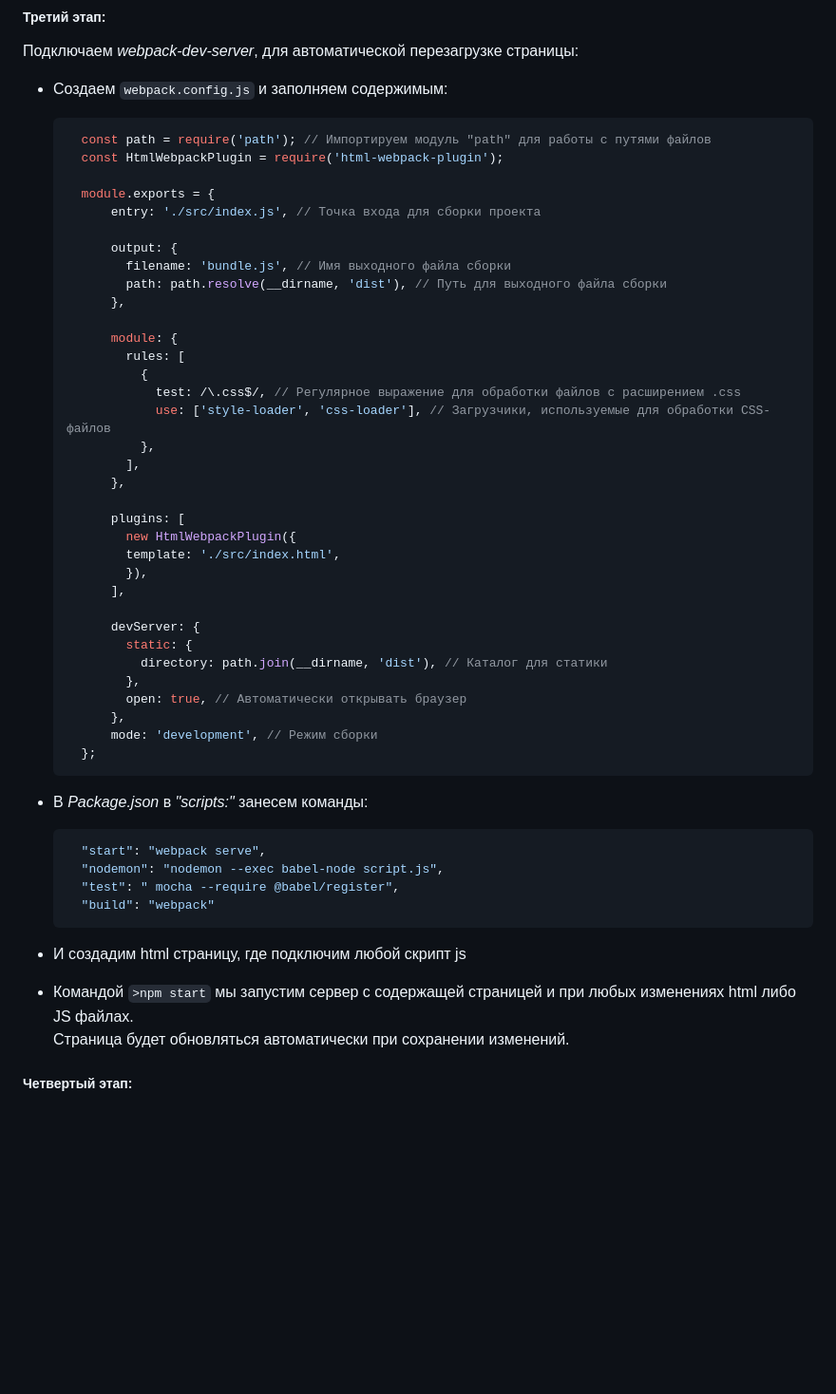
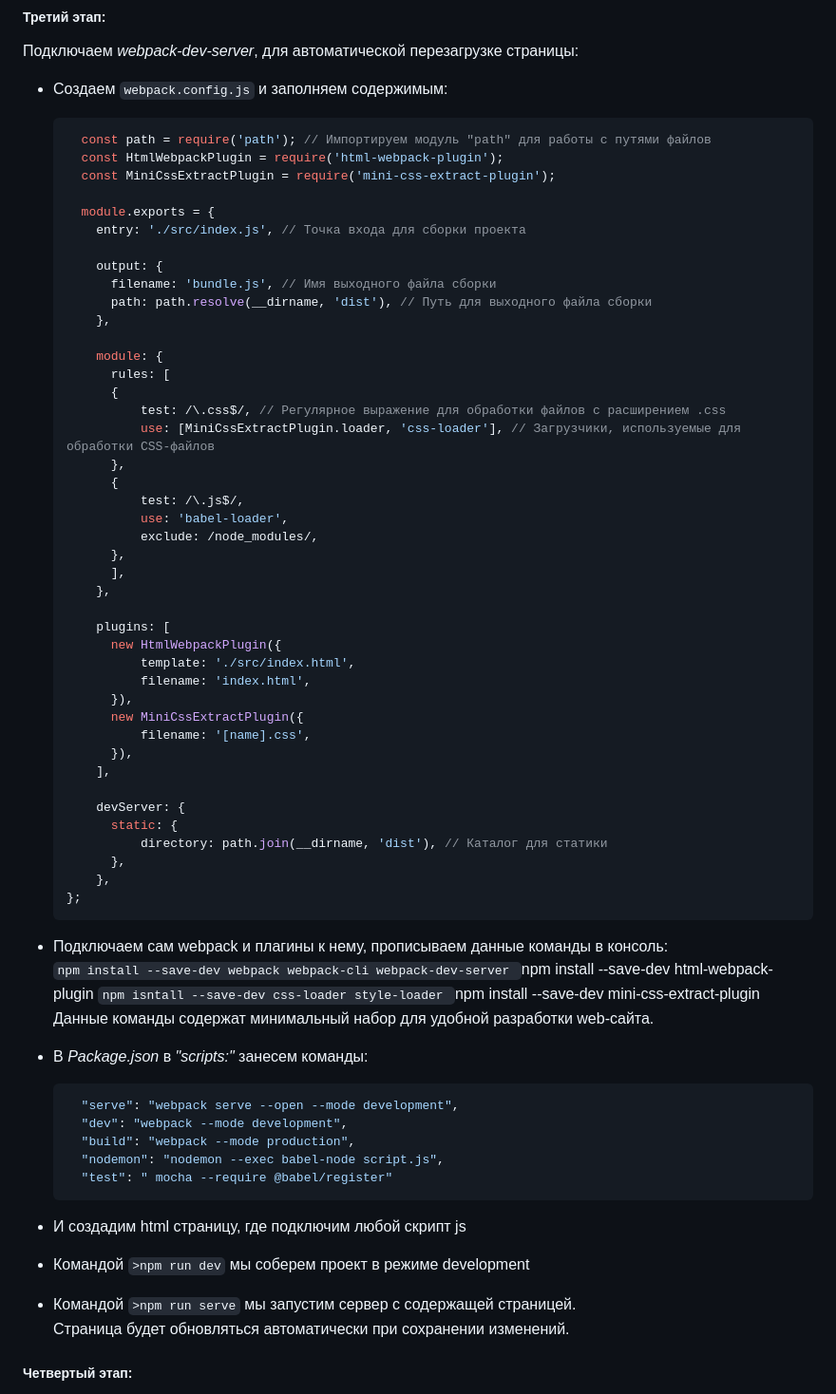
Before and after one commit to NikitaVasil/SettingsJS, a Markdown page: README.md, the part around the change. Shown at 95% size. Rendered like a GitHub page; blank space fills up the shorter version.

````diff
--- a/README.md
+++ b/README.md
@@ -69,50 +69,67 @@ __npm (node package manager)__ устанавливается автоматич
   ```js
     const path = require('path'); // Импортируем модуль "path" для работы с путями файлов
     const HtmlWebpackPlugin = require('html-webpack-plugin');
+    const MiniCssExtractPlugin = require('mini-css-extract-plugin');
 
     module.exports = {
-        entry: './src/index.js', // Точка входа для сборки проекта
+      entry: './src/index.js', // Точка входа для сборки проекта
 
-        output: {
-          filename: 'bundle.js', // Имя выходного файла сборки
-          path: path.resolve(__dirname, 'dist'), // Путь для выходного файла сборки
+      output: {
+        filename: 'bundle.js', // Имя выходного файла сборки
+        path: path.resolve(__dirname, 'dist'), // Путь для выходного файла сборки
+      },
+
+      module: {
+        rules: [
+        {
+            test: /\.css$/, // Регулярное выражение для обработки файлов с расширением .css
+            use: [MiniCssExtractPlugin.loader, 'css-loader'], // Загрузчики, используемые для обработки CSS-файлов
         },
+        {
+            test: /\.js$/,
+            use: 'babel-loader',
+            exclude: /node_modules/,
+        },
+        ],
+      },
 
-        module: {
-          rules: [
-            {
-              test: /\.css$/, // Регулярное выражение для обработки файлов с расширением .css
-              use: ['style-loader', 'css-loader'], // Загрузчики, используемые для обработки CSS-файлов
-            },
-          ],
+      plugins: [
+        new HtmlWebpackPlugin({
+            template: './src/index.html',
+            filename: 'index.html',
+        }),
+        new MiniCssExtractPlugin({
+            filename: '[name].css',
+        }),
+      ],
+
+      devServer: {
+        static: {
+            directory: path.join(__dirname, 'dist'), // Каталог для статики
         },
+      },
+  };
+  ```
 
-        plugins: [
-          new HtmlWebpackPlugin({
-          template: './src/index.html',
-          }),
-        ],
-
-        devServer: {
-          static: {
-            directory: path.join(__dirname, 'dist'), // Каталог для статики
-          },
-          open: true, // Автоматически открывать браузер
-        },
-        mode: 'development', // Режим сборки
-    };
-  ```
+* Подключаем сам webpack и плагины к нему, прописываем данные команды в консоль:<br>
+  `npm install --save-dev webpack webpack-cli webpack-dev-server
+  `npm install --save-dev html-webpack-plugin
+  `npm isntall --save-dev css-loader style-loader
+  `npm install --save-dev mini-css-extract-plugin
+  Данные команды содержат минимальный набор для удобной разработки web-сайта.
 
 * В _Package.json_ в _"scripts:"_ занесем команды:<br>
   ```json
-    "start": "webpack serve",
+    "serve": "webpack serve --open --mode development",
+    "dev": "webpack --mode development",
+    "build": "webpack --mode production",
     "nodemon": "nodemon --exec babel-node script.js",
-    "test": " mocha --require @babel/register",
-    "build": "webpack"
+    "test": " mocha --require @babel/register"
   ```
 
 * И создадим html страницу, где подключим любой скрипт js<br>
-* Командой `>npm start` мы запустим сервер с содержащей страницей и при любых изменениях html либо JS файлах.<br>
+* Командой `>npm run dev` мы соберем проект в режиме development <br>
+* Командой `>npm run serve` мы запустим сервер с содержащей страницей.<br>
 Страница будет обновляться автоматически при сохранении изменений.
 
 ##### Четвертый этап:
````
